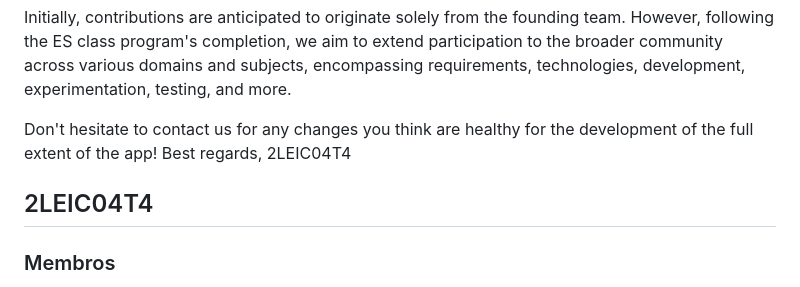
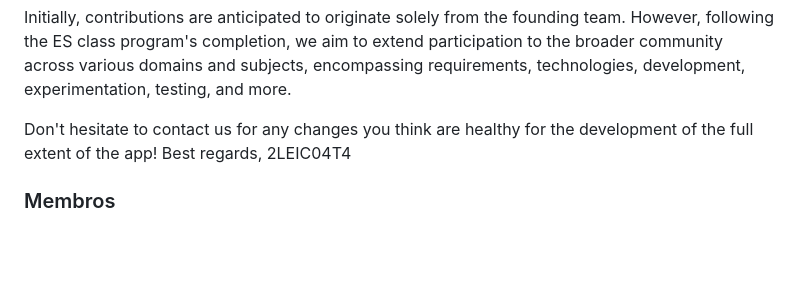
Before and after one commit to JoseCostaUni/ESOF-Project, a Markdown page: README.md, the part around the change. Drawn GitHub-style; blank space fills up the shorter version.

```diff
--- a/README.md
+++ b/README.md
@@ -6,9 +6,6 @@ Initially, contributions are anticipated to originate solely from the founding t
 
 Don't hesitate to contact us for any changes you think are healthy for the development of the full extent of the app!
 Best regards, 2LEIC04T4
-
-## 2LEIC04T4
-
 
 ### Membros
 
```
